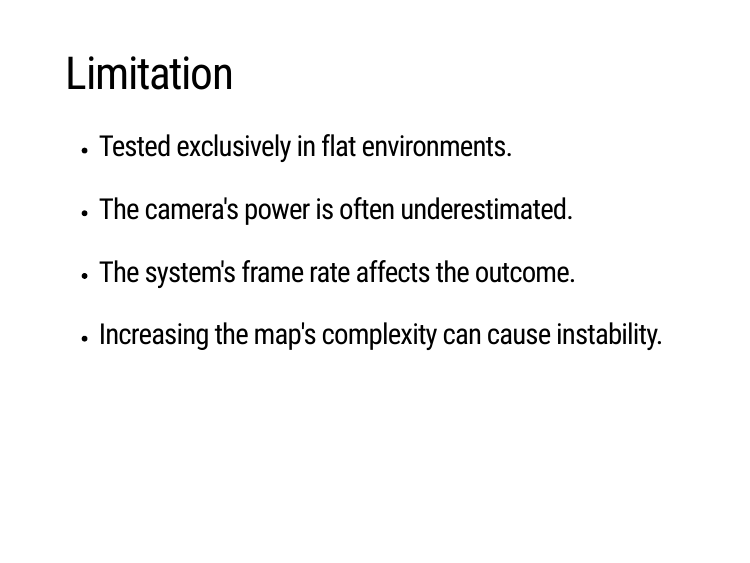
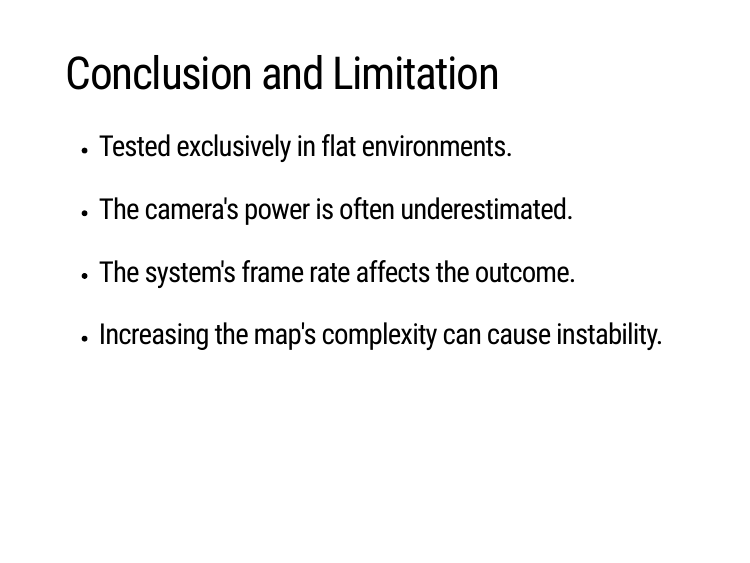
Before and after one commit to Lem-c/icicc-conf-pre, an R Markdown document (index.Rmd): page 11 of 13. The pictures show the slides in the output file index.html that the author committed with the source; the slides are laid out offline by our stand-in for remark.js, each with all of its steps uncovered, in fonts that may differ from those the slides ask for, and without slide numbers, shadows or browser add-ons; a font, style sheet, LaTeX package, included part or bibliography that could not be used is replaced or left out.

Commit message:
Update topic

````diff
--- a/index.Rmd
+++ b/index.Rmd
@@ -225,7 +224,7 @@ knitr::include_graphics('./assets/angle_selection.png')
 knitr::include_graphics('./assets/scene_01_nr.png')
 ```
 ---
-# Limitation
+# Conclusion and Limitation
 
 - ### Tested exclusively in flat environments.
 
````
Also changed, not shown: index.html, index.Rmd (1 more changed lines), 2 other files.
